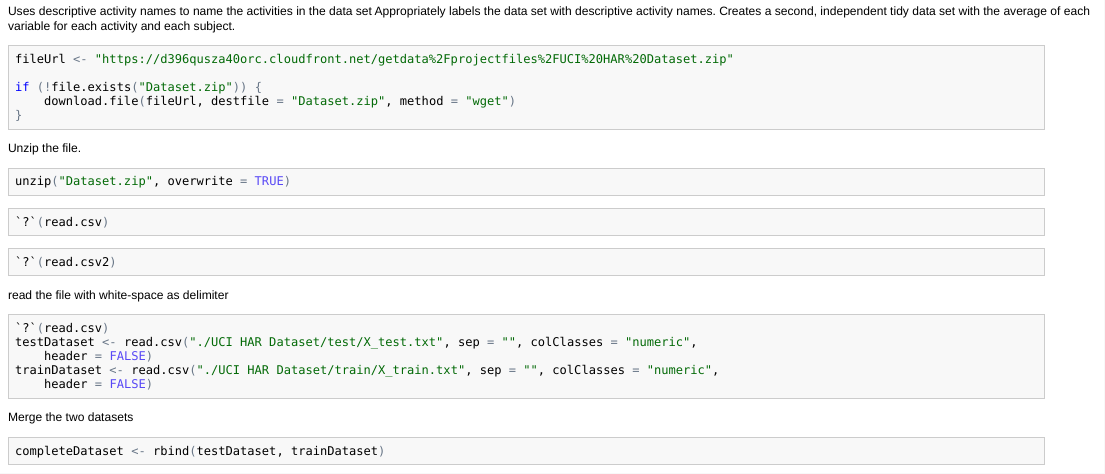
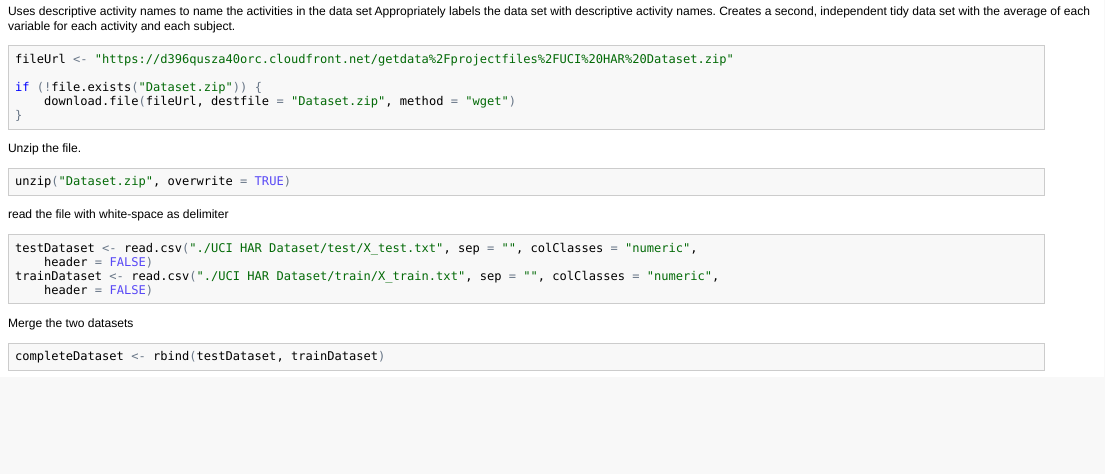
Before and after one commit to vikasgupta1812/GACD_Assignment_1, an R Markdown document (CodeBook.Rmd): the page in a window 1100 px wide, from 380 px down. The pictures show the output file CodeBook.html that the author committed with the source, opened offline.

Commit message:
Removed help commands

````diff
--- a/CodeBook.Rmd
+++ b/CodeBook.Rmd
@@ -41,21 +41,9 @@ Unzip the file.
 unzip('Dataset.zip', overwrite=TRUE)
 ```
 
-
-
-```{r}
-?read.csv
-```
-
-
-```{r}
-?read.csv2
-```
-
 read the file with white-space as delimiter
 
 ```{r}
-?read.csv
 testDataset  <- read.csv('./UCI HAR Dataset/test/X_test.txt',sep="",colClasses="numeric", header=FALSE)
 trainDataset  <- read.csv('./UCI HAR Dataset/train/X_train.txt',sep="",colClasses="numeric", header=FALSE)
 ```
````
Also changed, not shown: CodeBook.html, CodeBook.md.
